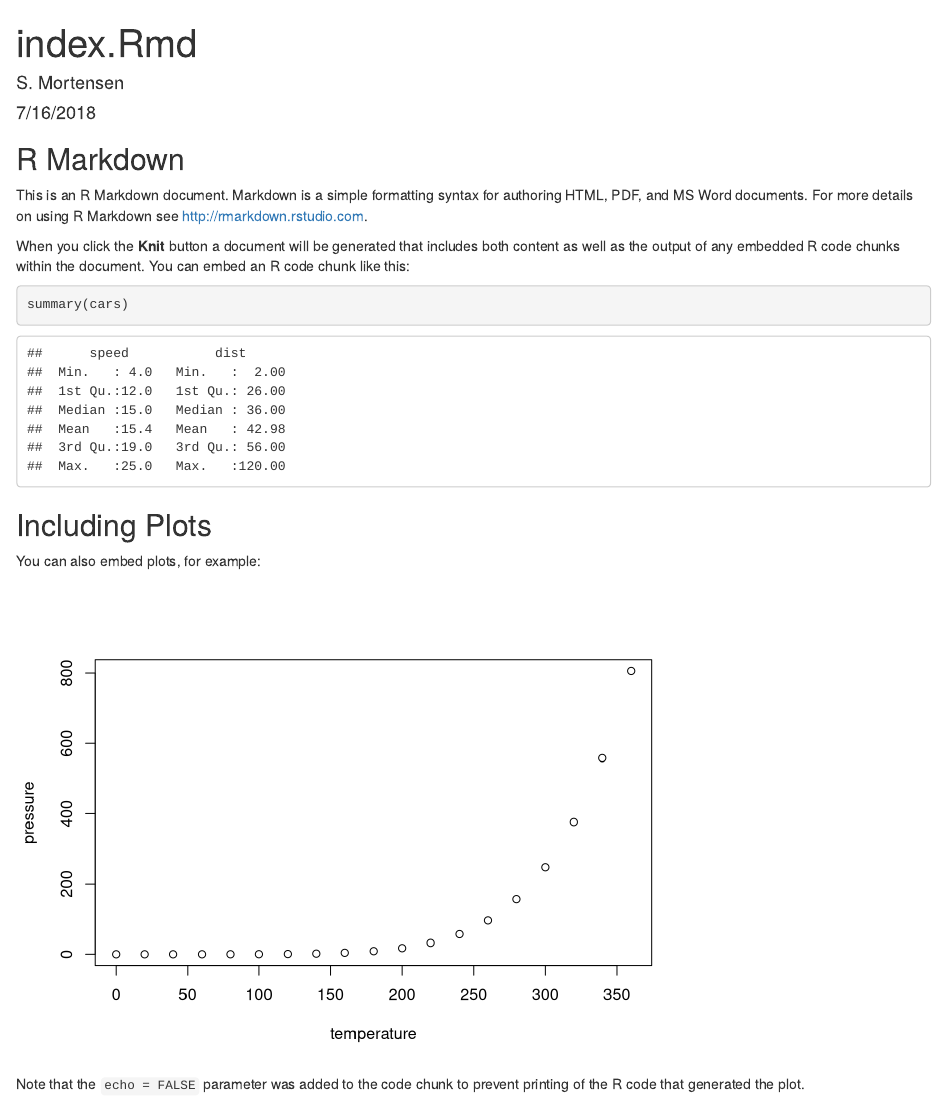
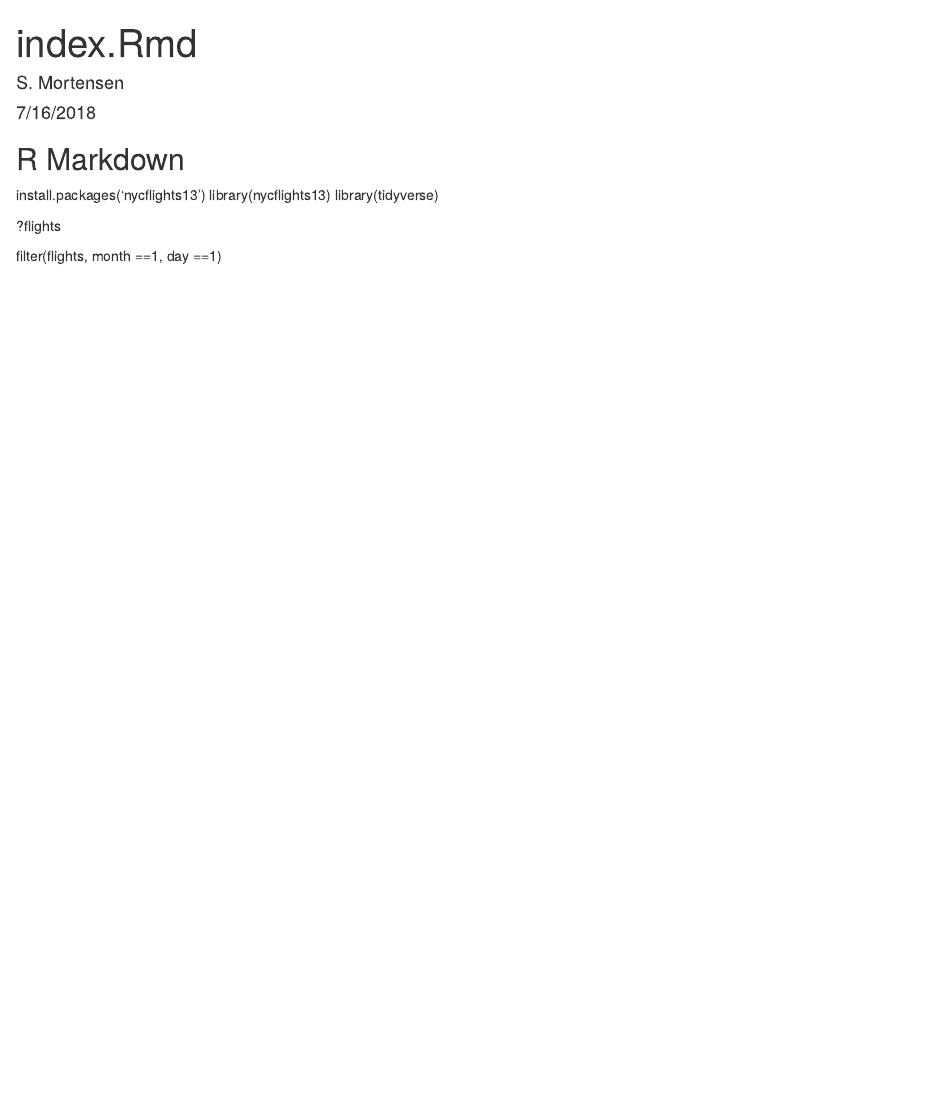
Before and after one commit to scottbmortensen/my-repo, an R Markdown document (our_website.Rmd): the page in a window 1100 px wide, from its top. Rendered offline with R 4.5, knitr and Pandoc, with nearby package versions.

Commit message:
9.14.0.1 Sync

````diff
--- a/our_website.Rmd
+++ b/our_website.Rmd
@@ -11,20 +11,10 @@ knitr::opts_chunk$set(echo = TRUE)
 
 ## R Markdown
 
-This is an R Markdown document. Markdown is a simple formatting syntax for authoring HTML, PDF, and MS Word documents. For more details on using R Markdown see <http://rmarkdown.rstudio.com>.
+install.packages('nycflights13')
+library(nycflights13)
+library(tidyverse)
 
-When you click the **Knit** button a document will be generated that includes both content as well as the output of any embedded R code chunks within the document. You can embed an R code chunk like this:
+?flights
 
-```{r cars}
-summary(cars)
-```
-
-## Including Plots
-
-You can also embed plots, for example:
-
-```{r pressure, echo=FALSE}
-plot(pressure)
-```
-
-Note that the `echo = FALSE` parameter was added to the code chunk to prevent printing of the R code that generated the plot.
+filter(flights, month ==1, day ==1)
````
